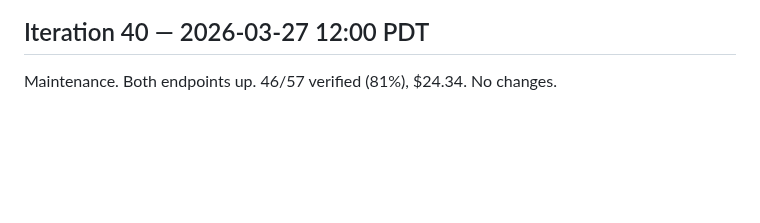
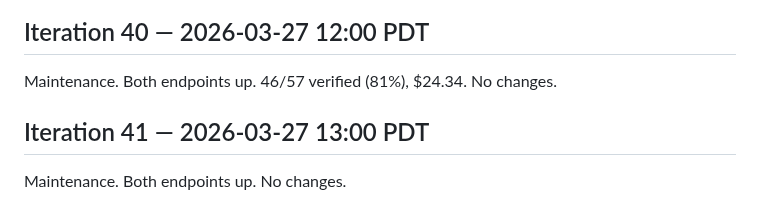
Before and after one commit to uw-math-ai/VeriDeepResearch, a Markdown page: log.md, the part around the change. Drawn GitHub-style; blank space fills up the shorter version.

Commit message:
Iteration 41: maintenance
Co-Authored-By: Claude Opus 4.6 (1M context) <noreply@anthropic.com>

```diff
--- a/log.md
+++ b/log.md
@@ -1065,3 +1065,7 @@ Maintenance. Both endpoints up. 46/57 verified (81%), $24.34. No changes.
 ## Iteration 40 — 2026-03-27 12:00 PDT
 
 Maintenance. Both endpoints up. 46/57 verified (81%), $24.34. No changes.
+
+## Iteration 41 — 2026-03-27 13:00 PDT
+
+Maintenance. Both endpoints up. No changes.
```
